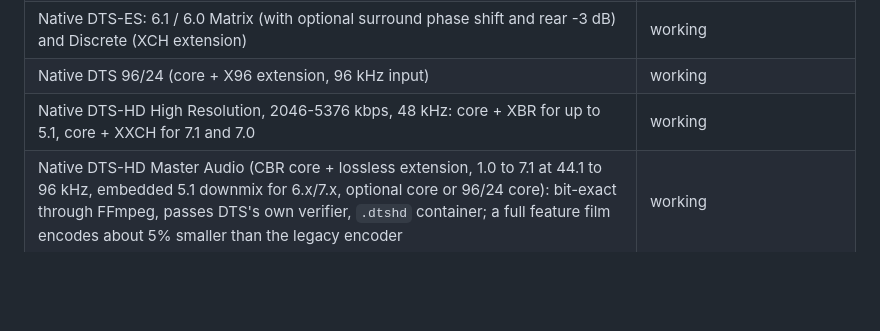
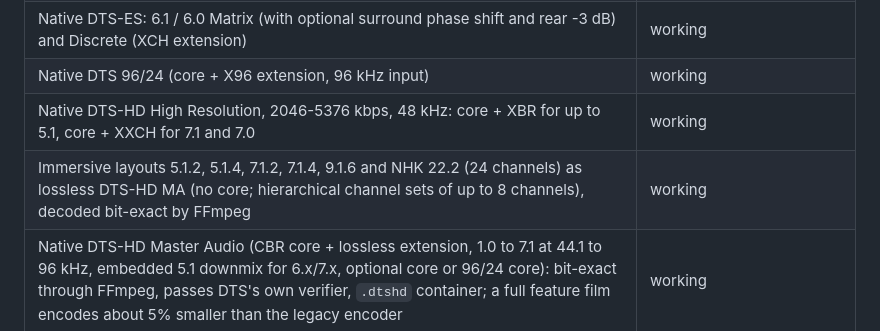
Before and after one commit to callumcomplains/subwoofa, a Markdown page: README.md, the part around the change. GitHub-like rendering; blank space fills up the shorter version.

Commit message:
Immersive layouts docs, GUI picker and core lock for more than 8 channels
Co-Authored-By: Claude Sonnet 5.5 <noreply@anthropic.com>

```diff
--- a/README.md
+++ b/README.md
@@ -21,6 +21,7 @@ Early foundation. What works today:
 | Native DTS-ES: 6.1 / 6.0 Matrix (with optional surround phase shift and rear -3 dB) and Discrete (XCH extension) | working |
 | Native DTS 96/24 (core + X96 extension, 96 kHz input) | working |
 | Native DTS-HD High Resolution, 2046-5376 kbps, 48 kHz: core + XBR for up to 5.1, core + XXCH for 7.1 and 7.0 | working |
+| Immersive layouts 5.1.2, 5.1.4, 7.1.2, 7.1.4, 9.1.6 and NHK 22.2 (24 channels) as lossless DTS-HD MA (no core; hierarchical channel sets of up to 8 channels), decoded bit-exact by FFmpeg | working |
 | Native DTS-HD Master Audio (CBR core + lossless extension, 1.0 to 7.1 at 44.1 to 96 kHz, embedded 5.1 downmix for 6.x/7.x, optional core or 96/24 core): bit-exact through FFmpeg, passes DTS's own verifier, `.dtshd` container; a full feature film encodes about 5% smaller than the legacy encoder | working |
 | Native MLP (DVD-Audio, mono to 5.1) | working |
 | StreamTools: info, bit-rate chart, trim, split, append, replace, re-stripe, add silence for DTS / DTS-HD / TrueHD / MLP (GUI mode and `subwoofa tools`) | working |
```
Also changed, not shown: CHANGELOG-CURRENT.md (+6 -0 lines).
